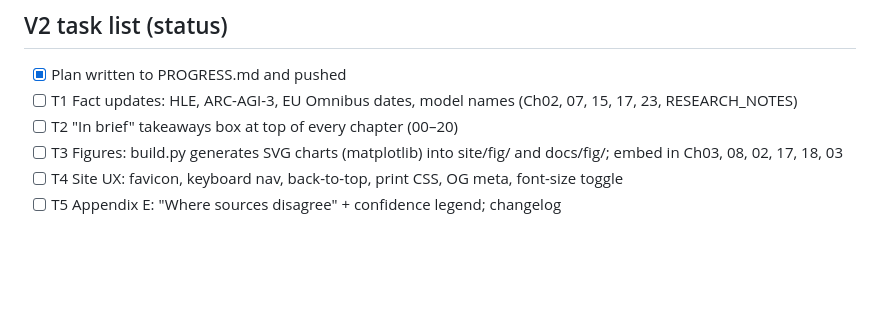
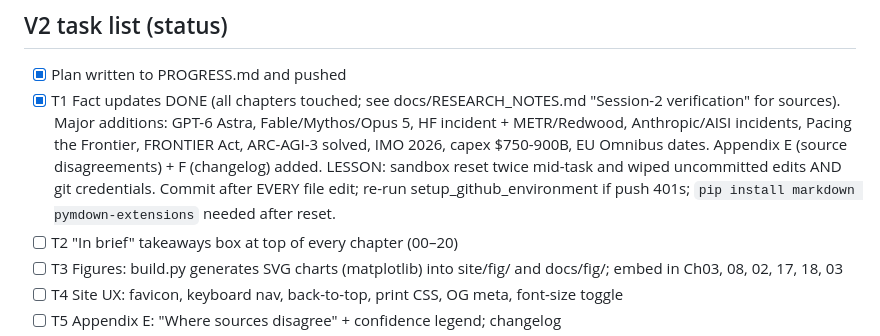
Before and after one commit to gorg667/ai-future, a Markdown page: PROGRESS.md, the part around the change. Drawn GitHub-style; blank space fills up the shorter version.

Commit message:
docs: PROGRESS T1 complete

```diff
--- a/PROGRESS.md
+++ b/PROGRESS.md
@@ -130,7 +130,8 @@ Strengths: coherent voice, explicit uncertainty, forecast register, good cross-r
 
 ## V2 task list (status)
 - [x] Plan written to PROGRESS.md and pushed
-- [ ] T1 Fact updates: HLE, ARC-AGI-3, EU Omnibus dates, model names (Ch02, 07, 15, 17, 23, RESEARCH_NOTES)
+- [x] T1 Fact updates DONE (all chapters touched; see docs/RESEARCH_NOTES.md "Session-2 verification" for sources). Major additions: GPT-6 Astra, Fable/Mythos/Opus 5, HF incident + METR/Redwood, Anthropic/AISI incidents, Pacing the Frontier, FRONTIER Act, ARC-AGI-3 solved, IMO 2026, capex $750-900B, EU Omnibus dates. Appendix E (source disagreements) + F (changelog) added.
+  LESSON: sandbox reset twice mid-task and wiped uncommitted edits AND git credentials. Commit after EVERY file edit; re-run setup_github_environment if push 401s; `pip install markdown pymdown-extensions` needed after reset.
 - [ ] T2 "In brief" takeaways box at top of every chapter (00–20)
 - [ ] T3 Figures: build.py generates SVG charts (matplotlib) into site/fig/ and docs/fig/; embed in Ch03, 08, 02, 17, 18, 03
 - [ ] T4 Site UX: favicon, keyboard nav, back-to-top, print CSS, OG meta, font-size toggle
```
